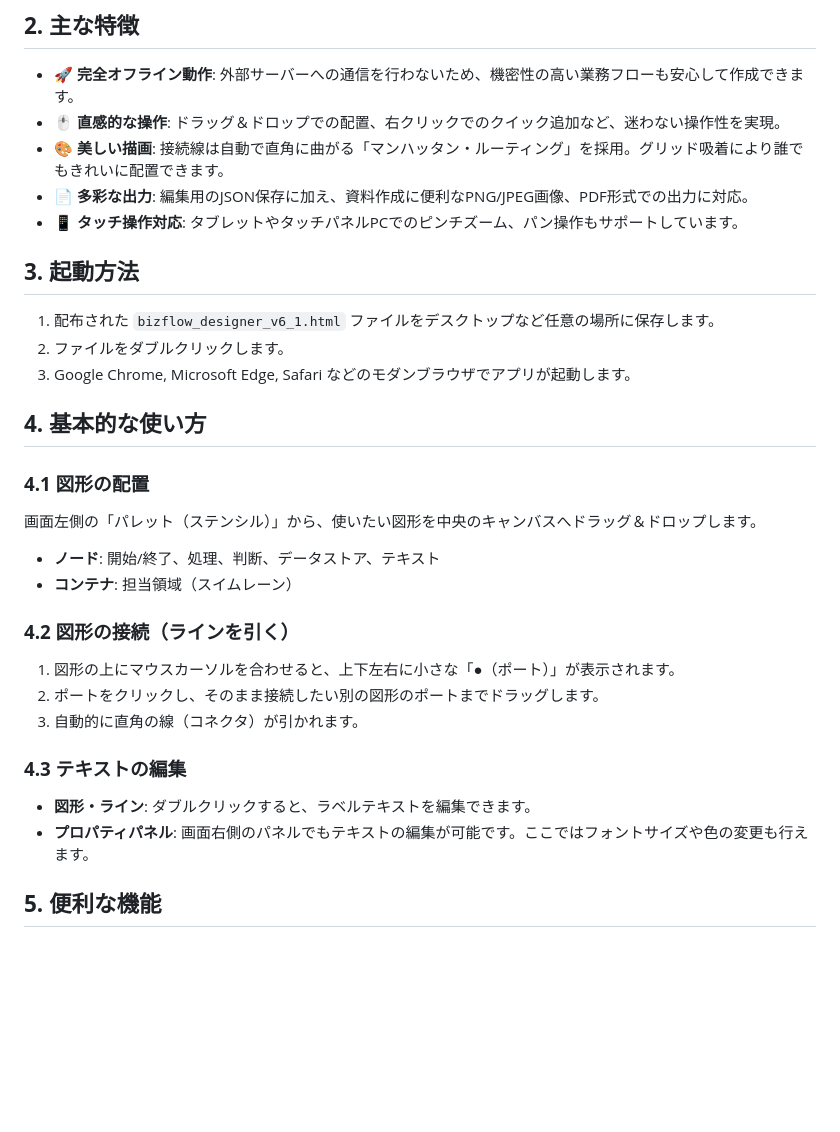
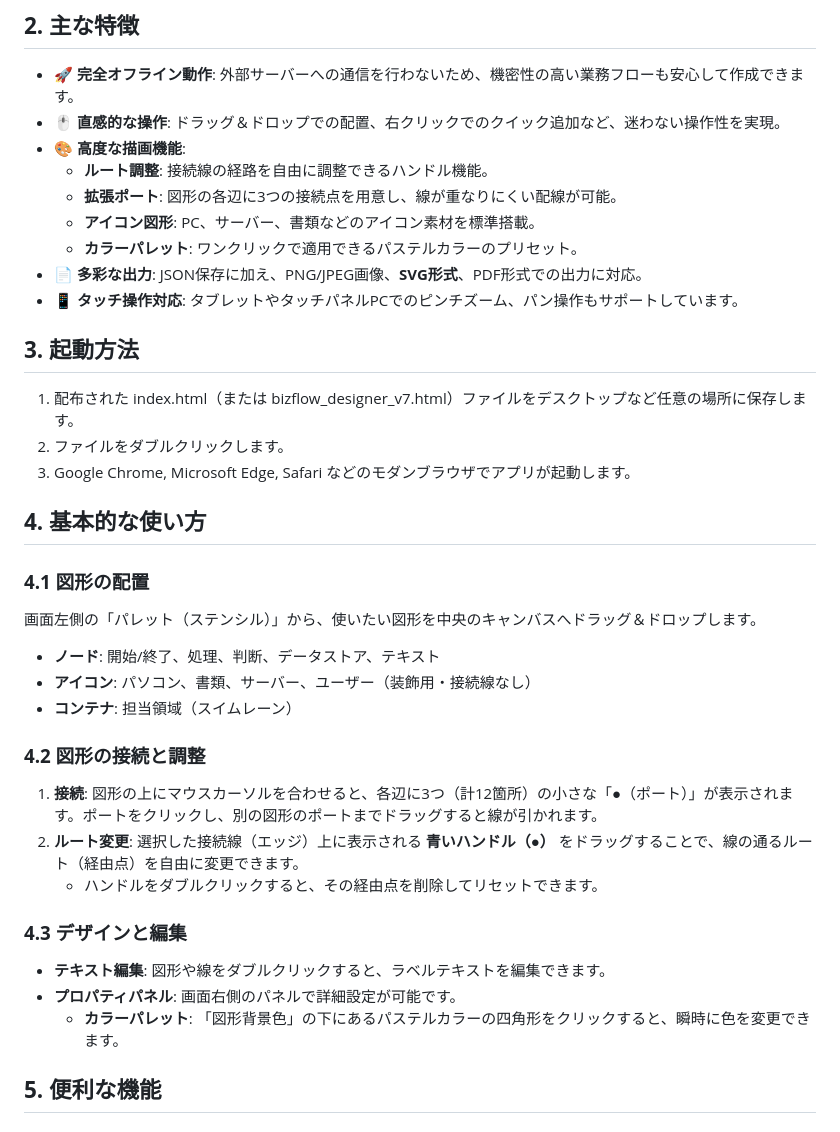
Before and after one commit to dddomain/BizFlow-Designer, a Markdown page: readme.md, the part around one of its changes. Rendered like a GitHub page; blank space fills up the shorter version.

```diff
--- a/readme.md
+++ b/readme.md
@@ -14,13 +10,17 @@
 
 * 🚀 **完全オフライン動作**: 外部サーバーへの通信を行わないため、機密性の高い業務フローも安心して作成できます。
 * 🖱️ **直感的な操作**: ドラッグ＆ドロップでの配置、右クリックでのクイック追加など、迷わない操作性を実現。
-* 🎨 **美しい描画**: 接続線は自動で直角に曲がる「マンハッタン・ルーティング」を採用。グリッド吸着により誰でもきれいに配置できます。
-* 📄 **多彩な出力**: 編集用のJSON保存に加え、資料作成に便利なPNG/JPEG画像、PDF形式での出力に対応。
+* 🎨 **高度な描画機能**:
+  * **ルート調整**: 接続線の経路を自由に調整できるハンドル機能。
+  * **拡張ポート**: 図形の各辺に3つの接続点を用意し、線が重なりにくい配線が可能。
+  * **アイコン図形**: PC、サーバー、書類などのアイコン素材を標準搭載。
+  * **カラーパレット**: ワンクリックで適用できるパステルカラーのプリセット。
+* 📄 **多彩な出力**: JSON保存に加え、PNG/JPEG画像、**SVG形式**、PDF形式での出力に対応。
 * 📱 **タッチ操作対応**: タブレットやタッチパネルPCでのピンチズーム、パン操作もサポートしています。
 
 ## **3\. 起動方法**
 
-1. 配布された `bizflow_designer_v6_1.html` ファイルをデスクトップなど任意の場所に保存します。
+1. 配布された index.html（または bizflow\_designer\_v7.html）ファイルをデスクトップなど任意の場所に保存します。
 2. ファイルをダブルクリックします。
 3. Google Chrome, Microsoft Edge, Safari などのモダンブラウザでアプリが起動します。
 
@@ -31,18 +31,20 @@
 画面左側の「パレット（ステンシル）」から、使いたい図形を中央のキャンバスへドラッグ＆ドロップします。
 
 * **ノード**: 開始/終了、処理、判断、データストア、テキスト
+* **アイコン**: パソコン、書類、サーバー、ユーザー（装飾用・接続線なし）
 * **コンテナ**: 担当領域（スイムレーン）
 
-### **4.2 図形の接続（ラインを引く）**
+### **4.2 図形の接続と調整**
 
-1. 図形の上にマウスカーソルを合わせると、上下左右に小さな「●（ポート）」が表示されます。
-2. ポートをクリックし、そのまま接続したい別の図形のポートまでドラッグします。
-3. 自動的に直角の線（コネクタ）が引かれます。
+1. **接続**: 図形の上にマウスカーソルを合わせると、各辺に3つ（計12箇所）の小さな「●（ポート）」が表示されます。ポートをクリックし、別の図形のポートまでドラッグすると線が引かれます。
+2. **ルート変更**: 選択した接続線（エッジ）上に表示される **青いハンドル（●）** をドラッグすることで、線の通るルート（経由点）を自由に変更できます。
+   * ハンドルをダブルクリックすると、その経由点を削除してリセットできます。
 
-### **4.3 テキストの編集**
+### **4.3 デザインと編集**
 
-* **図形・ライン**: ダブルクリックすると、ラベルテキストを編集できます。
-* **プロパティパネル**: 画面右側のパネルでもテキストの編集が可能です。ここではフォントサイズや色の変更も行えます。
+* **テキスト編集**: 図形や線をダブルクリックすると、ラベルテキストを編集できます。
+* **プロパティパネル**: 画面右側のパネルで詳細設定が可能です。
+  * **カラーパレット**: 「図形背景色」の下にあるパステルカラーの四角形をクリックすると、瞬時に色を変更できます。
 
 ## **5\. 便利な機能**
 
```
Also changed, not shown: other parts of readme.md (+36 -47 lines).
